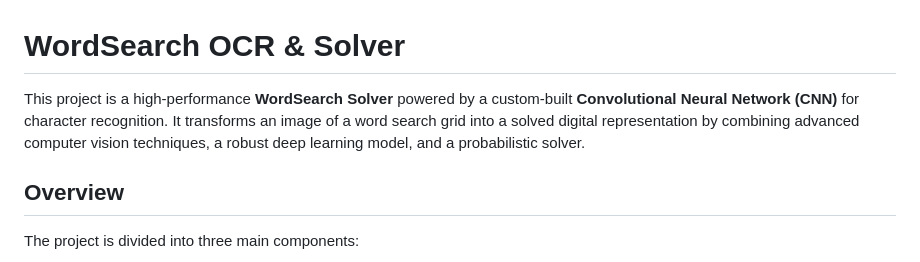
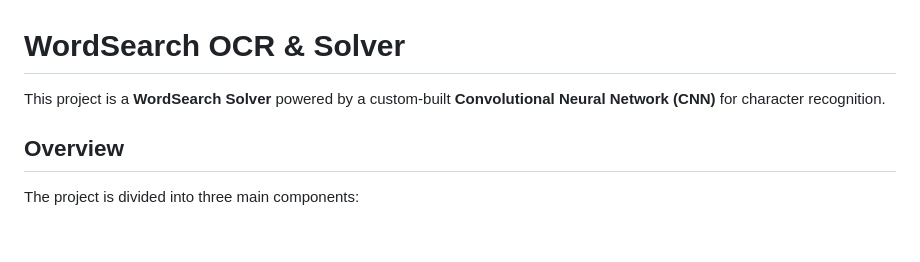
Before and after one commit to DarkOnGithub/WordSearchOCR, a Markdown page: README.md, the part around the change. GitHub-like rendering; blank space fills up the shorter version.

Commit message:
doc: updated readme

```diff
--- a/README.md
+++ b/README.md
@@ -1,6 +1,6 @@
 # WordSearch OCR & Solver
 
-This project is a high-performance **WordSearch Solver** powered by a custom-built **Convolutional Neural Network (CNN)** for character recognition. It transforms an image of a word search grid into a solved digital representation by combining advanced computer vision techniques, a robust deep learning model, and a probabilistic solver.
+This project is a **WordSearch Solver** powered by a custom-built **Convolutional Neural Network (CNN)** for character recognition.
 
 ## Overview
 
```
